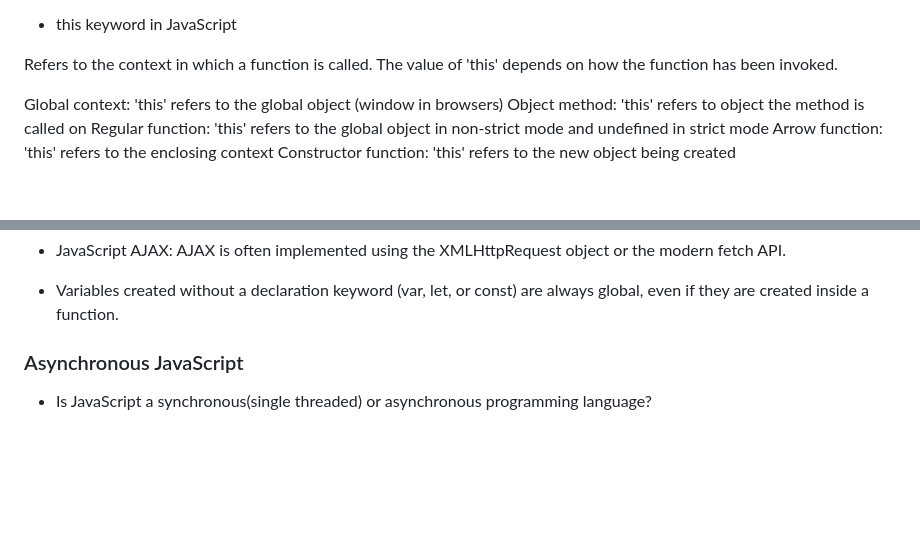
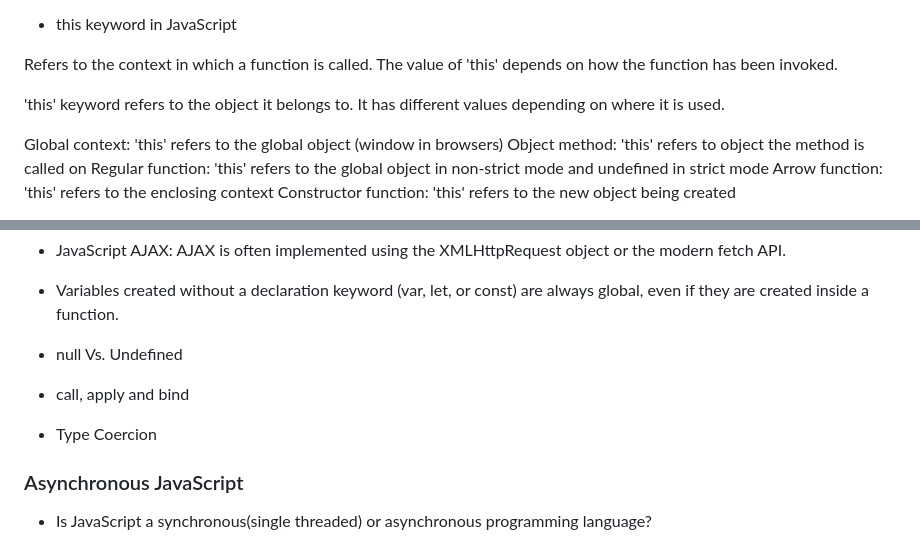
Before and after one commit to SonuNM1/HTML-CSS-JavaScript-Projects, a Markdown page: README.md, 2 parts joined by grey strips. GitHub-like rendering; blank space fills up the shorter version.

Commit message:
1 August

```diff
--- a/README.md
+++ b/README.md
@@ -37,6 +37,8 @@ While both let and var are hoisted, let variables are not initialized until thei
 - this keyword in JavaScript
 
 Refers to the context in which a function is called. The value of 'this' depends on how the function has been invoked.
+
+'this' keyword refers to the object it belongs to. It has different values depending on where it is used.
 
 Global context: 'this' refers to the global object (window in browsers)
 Object method: 'this' refers to object the method is called on
@@ -94,6 +96,14 @@ Constructor function: 'this' refers to the new object being created
 
 - Variables created without a declaration keyword (var, let, or const) are always global,
 even if they are created inside a function.
+
+- null Vs. Undefined
+
+- call, apply and bind
+
+- Type Coercion
+
+
 
 
 ### Asynchronous JavaScript
```
